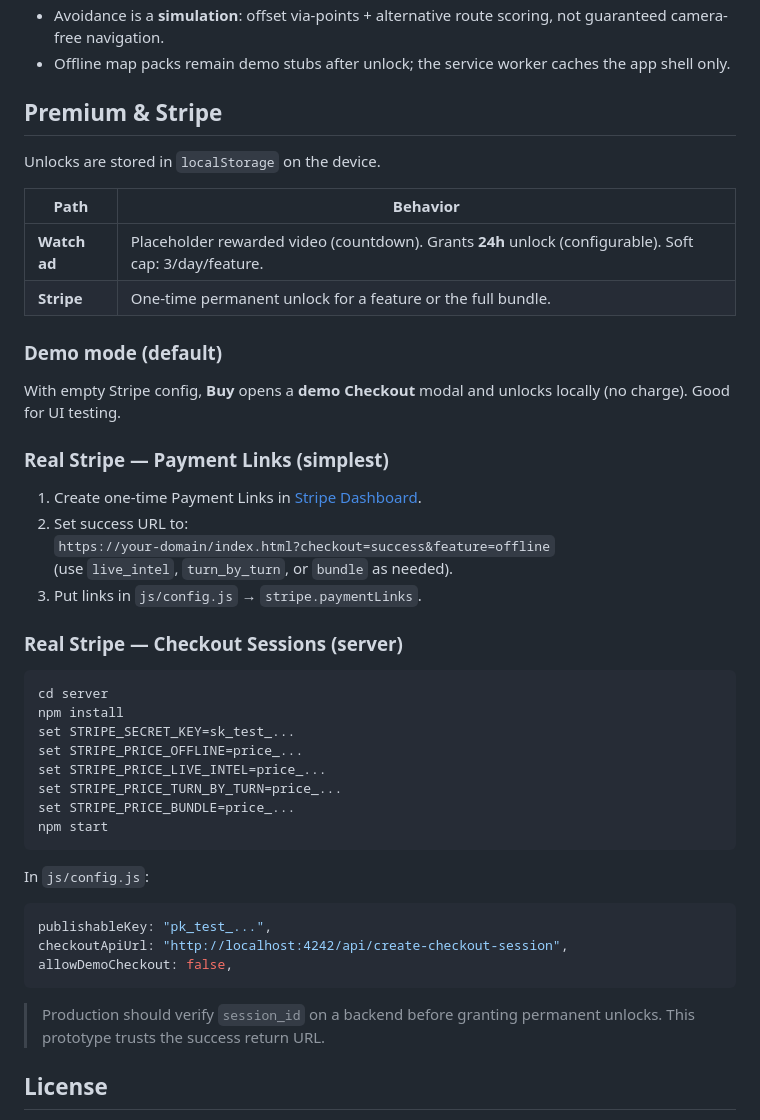
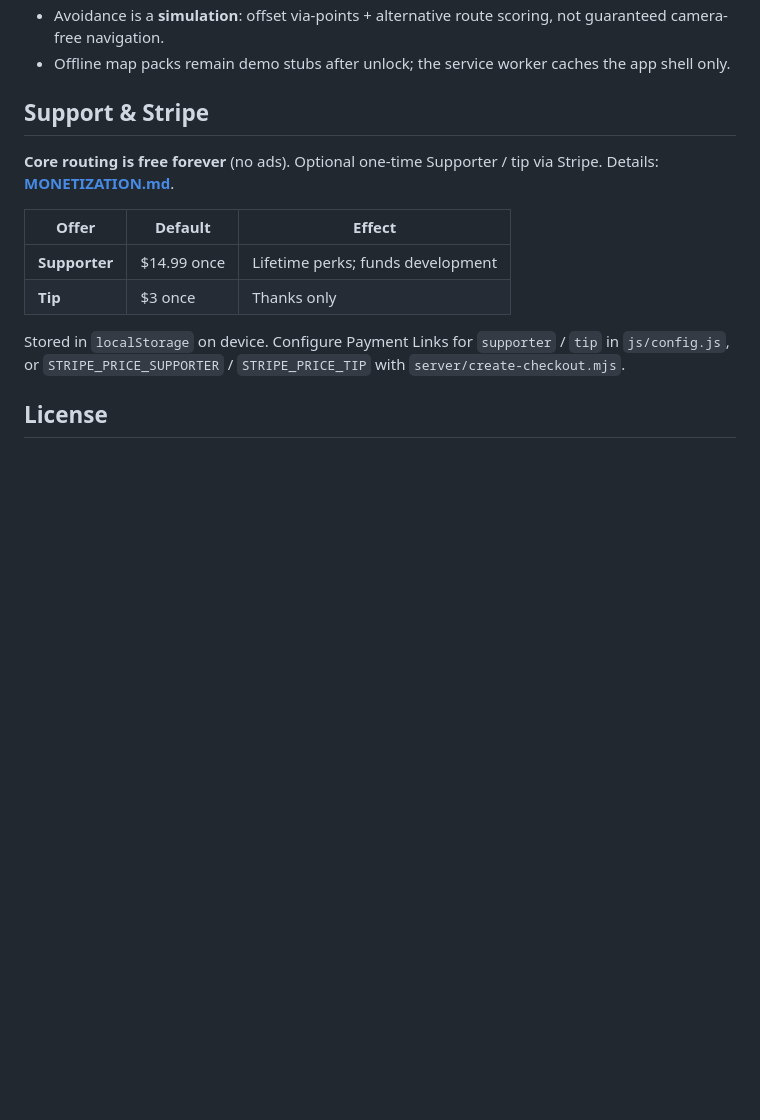
Before and after one commit to shaftdb/flock-dodger, a Markdown page: README.md, the part around the change. Drawn GitHub-style; blank space fills up the shorter version.

Commit message:
Update README for free-core Supporter monetization

````diff
--- a/README.md
+++ b/README.md
@@ -81,49 +81,16 @@ No backend of your own is required for the prototype.
 - Avoidance is a **simulation**: offset via-points + alternative route scoring, not guaranteed camera-free navigation.
 - Offline map packs remain demo stubs after unlock; the service worker caches the app shell only.
 
-## Premium & Stripe
+## Support & Stripe
 
-Unlocks are stored in `localStorage` on the device.
+**Core routing is free forever** (no ads). Optional one-time Supporter / tip via Stripe. Details: **[MONETIZATION.md](./MONETIZATION.md)**.
 
-| Path | Behavior |
-|------|----------|
-| **Watch ad** | Placeholder rewarded video (countdown). Grants **24h** unlock (configurable). Soft cap: 3/day/feature. |
-| **Stripe** | One-time permanent unlock for a feature or the full bundle. |
+| Offer | Default | Effect |
+|--------|---------|--------|
+| **Supporter** | $14.99 once | Lifetime perks; funds development |
+| **Tip** | $3 once | Thanks only |
 
-### Demo mode (default)
-
-With empty Stripe config, **Buy** opens a **demo Checkout** modal and unlocks locally (no charge). Good for UI testing.
-
-### Real Stripe — Payment Links (simplest)
-
-1. Create one-time Payment Links in [Stripe Dashboard](https://dashboard.stripe.com/payment-links).
-2. Set success URL to:
-   `https://your-domain/index.html?checkout=success&feature=offline`
-   (use `live_intel`, `turn_by_turn`, or `bundle` as needed).
-3. Put links in `js/config.js` → `stripe.paymentLinks`.
-
-### Real Stripe — Checkout Sessions (server)
-
-```bash
-cd server
-npm install
-set STRIPE_SECRET_KEY=sk_test_...
-set STRIPE_PRICE_OFFLINE=price_...
-set STRIPE_PRICE_LIVE_INTEL=price_...
-set STRIPE_PRICE_TURN_BY_TURN=price_...
-set STRIPE_PRICE_BUNDLE=price_...
-npm start
-```
-
-In `js/config.js`:
-
-```js
-publishableKey: "pk_test_...",
-checkoutApiUrl: "http://localhost:4242/api/create-checkout-session",
-allowDemoCheckout: false,
-```
-
-> Production should verify `session_id` on a backend before granting permanent unlocks. This prototype trusts the success return URL.
+Stored in `localStorage` on device. Configure Payment Links for `supporter` / `tip` in `js/config.js`, or `STRIPE_PRICE_SUPPORTER` / `STRIPE_PRICE_TIP` with `server/create-checkout.mjs`.
 
 ## License
 
````
